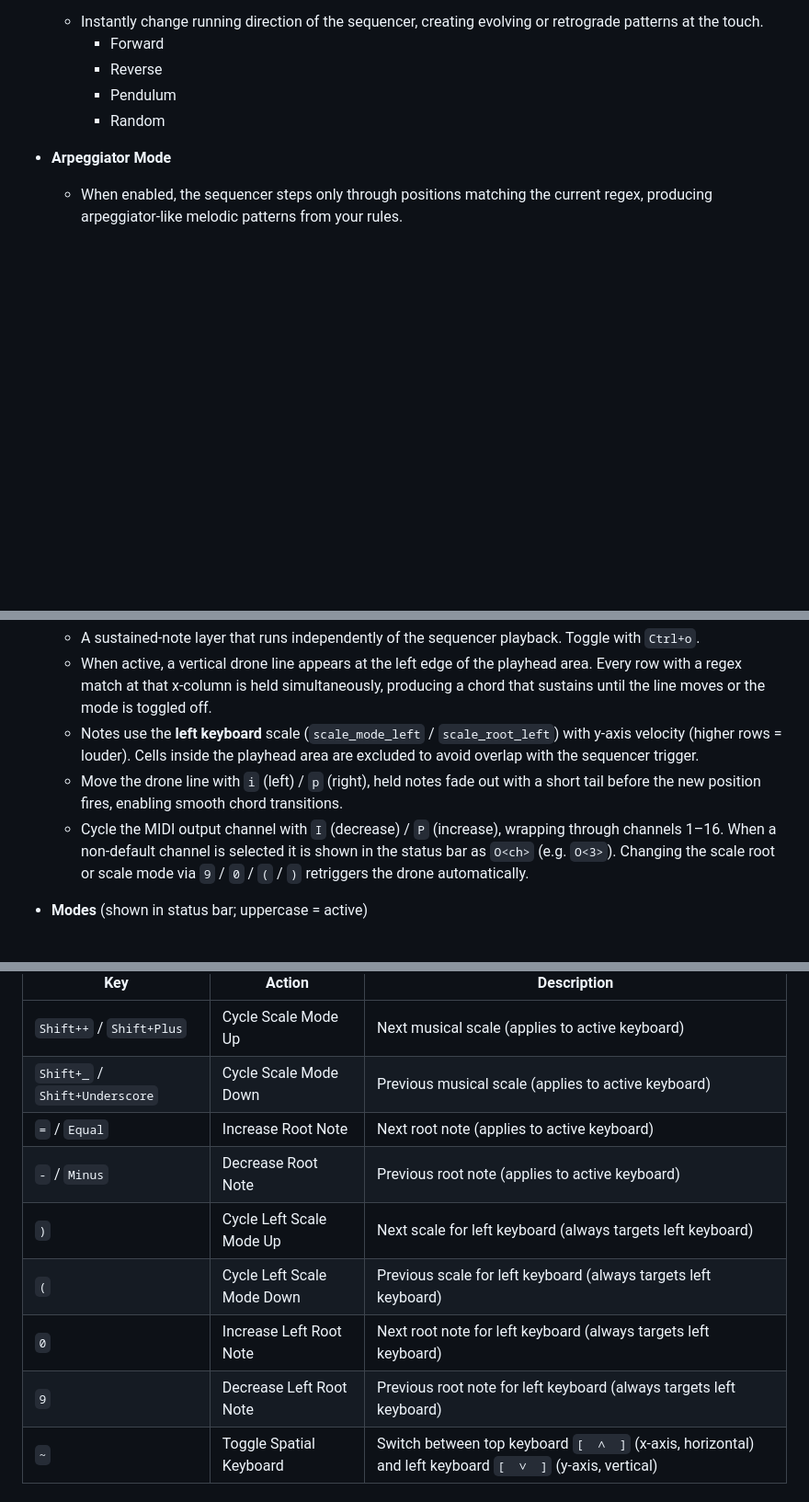
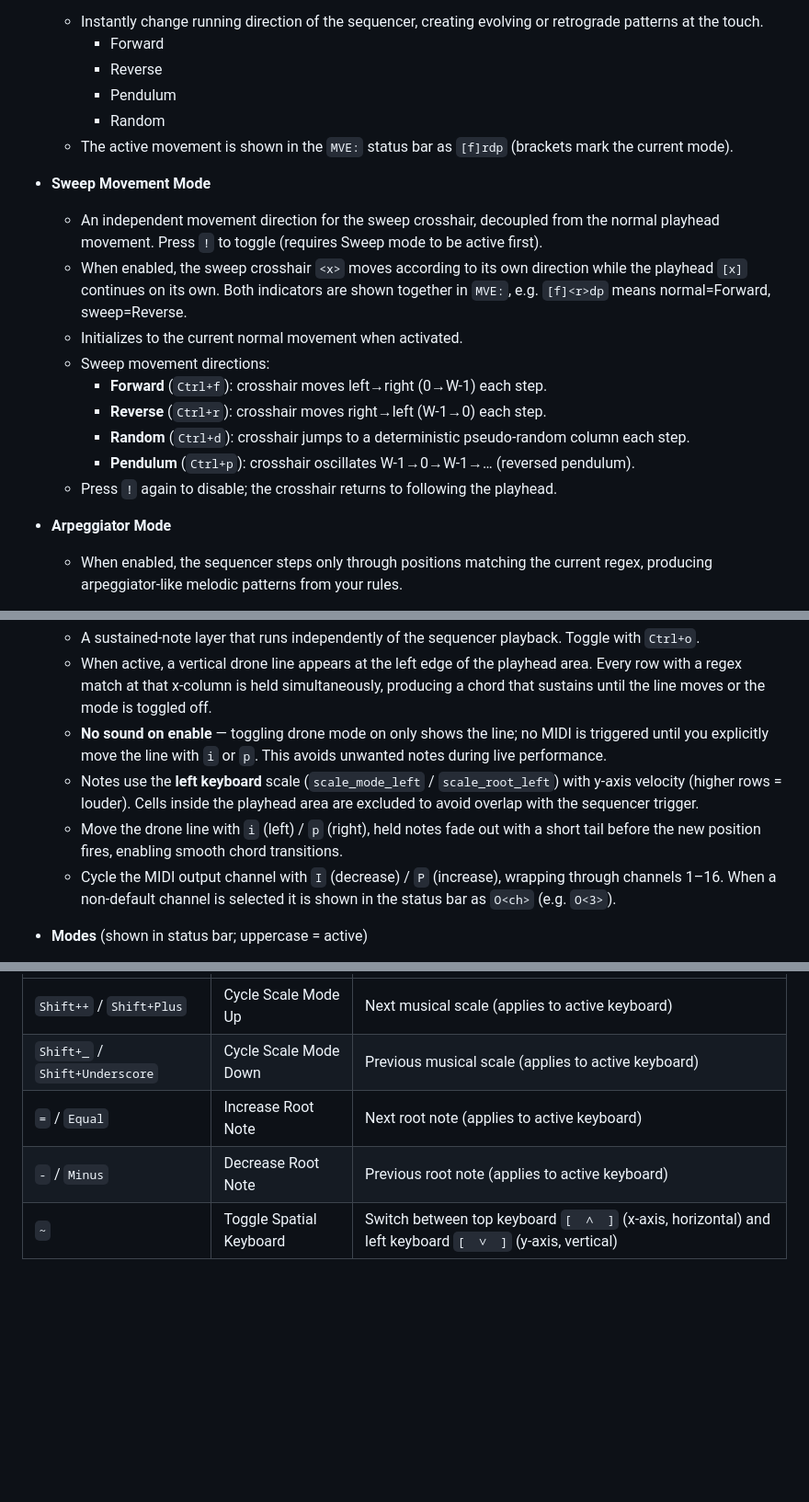
Before and after one commit to karnpapon/anupars, a Markdown page: README.md, 3 parts joined by grey strips. Shown at 92% size. GitHub-like rendering; blank space fills up the shorter version.

Commit message:
docs: update README

```diff
--- a/README.md
+++ b/README.md
@@ -114,6 +114,18 @@ That's all you need for a first session. Explore [Features](#features) and [Keyb
     - Reverse
     - Pendulum
     - Random
+  - The active movement is shown in the `MVE:` status bar as `[f]rdp` (brackets mark the current mode).
+
+- **Sweep Movement Mode**
+  - An independent movement direction for the sweep crosshair, decoupled from the normal playhead movement. Press `!` to toggle (requires Sweep mode to be active first).
+  - When enabled, the sweep crosshair `<x>` moves according to its own direction while the playhead `[x]` continues on its own. Both indicators are shown together in `MVE:`, e.g. `[f]<r>dp` means normal=Forward, sweep=Reverse.
+  - Initializes to the current normal movement when activated.
+  - Sweep movement directions:
+    - **Forward** (`Ctrl+f`): crosshair moves left→right (0→W-1) each step.
+    - **Reverse** (`Ctrl+r`): crosshair moves right→left (W-1→0) each step.
+    - **Random** (`Ctrl+d`): crosshair jumps to a deterministic pseudo-random column each step.
+    - **Pendulum** (`Ctrl+p`): crosshair oscillates W-1→0→W-1→… (reversed pendulum).
+  - Press `!` again to disable; the crosshair returns to following the playhead.
 
 - **Arpeggiator Mode**
   - When enabled, the sequencer steps only through positions matching the current regex, producing arpeggiator-like melodic patterns from your rules.
@@ -124,9 +136,10 @@ That's all you need for a first session. Explore [Features](#features) and [Keyb
 - **Drone Mode**
   - A sustained-note layer that runs independently of the sequencer playback. Toggle with `Ctrl+o`.
   - When active, a vertical drone line appears at the left edge of the playhead area. Every row with a regex match at that x-column is held simultaneously, producing a chord that sustains until the line moves or the mode is toggled off.
+  - **No sound on enable** — toggling drone mode on only shows the line; no MIDI is triggered until you explicitly move the line with `i` or `p`. This avoids unwanted notes during live performance.
   - Notes use the **left keyboard** scale (`scale_mode_left` / `scale_root_left`) with y-axis velocity (higher rows = louder). Cells inside the playhead area are excluded to avoid overlap with the sequencer trigger.
   - Move the drone line with `i` (left) / `p` (right), held notes fade out with a short tail before the new position fires, enabling smooth chord transitions.
-  - Cycle the MIDI output channel with `I` (decrease) / `P` (increase), wrapping through channels 1–16. When a non-default channel is selected it is shown in the status bar as `O<ch>` (e.g. `O<3>`). Changing the scale root or scale mode via `9` / `0` / `(` / `)` retriggers the drone automatically.
+  - Cycle the MIDI output channel with `I` (decrease) / `P` (increase), wrapping through channels 1–16. When a non-default channel is selected it is shown in the status bar as `O<ch>` (e.g. `O<3>`).
 
 - **Modes** (shown in status bar; uppercase = active)
   - `a`: Arpeggiator (see above)
@@ -291,10 +305,6 @@ it comprised of
 | `Shift+_` / `Shift+Underscore` | Cycle Scale Mode Down | Previous musical scale (applies to active keyboard) |
 | `=` / `Equal` | Increase Root Note | Next root note (applies to active keyboard) |
 | `-` / `Minus` | Decrease Root Note | Previous root note (applies to active keyboard) |
-| `)` | Cycle Left Scale Mode Up | Next scale for left keyboard (always targets left keyboard) |
-| `(` | Cycle Left Scale Mode Down | Previous scale for left keyboard (always targets left keyboard) |
-| `0` | Increase Left Root Note | Next root note for left keyboard (always targets left keyboard) |
-| `9` | Decrease Left Root Note | Previous root note for left keyboard (always targets left keyboard) |
 | `~` | Toggle Spatial Keyboard | Switch between top keyboard `[  ∧  ]` (x-axis, horizontal) and left keyboard `[  ∨  ]` (y-axis, vertical) |
 
 ## UI & Navigation
```
Also changed, not shown: other parts of README.md (+1 -0 lines).
